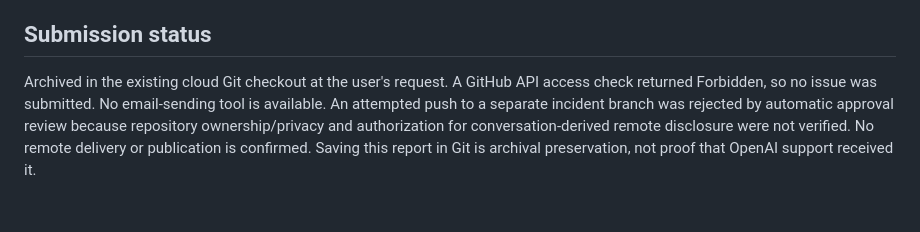
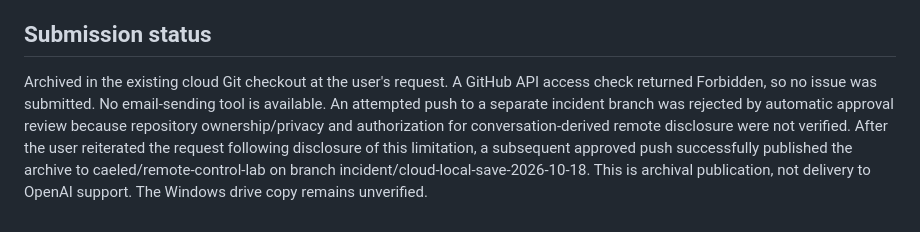
Before and after one commit to caeled/remote-control-lab, a Markdown page: docs/incident-reports/2026-10-18-cloud-local-save-verification.md, the part around the change. Drawn GitHub-style.

Commit message:
docs: record successful remote archival publication

```diff
--- a/docs/incident-reports/2026-10-18-cloud-local-save-verification.md
+++ b/docs/incident-reports/2026-10-18-cloud-local-save-verification.md
@@ -45,4 +45,4 @@ Please triage the cloud-to-local save and verification experience, investigate w
 
 ## Submission status
 
-Archived in the existing cloud Git checkout at the user's request. A GitHub API access check returned Forbidden, so no issue was submitted. No email-sending tool is available. An attempted push to a separate incident branch was rejected by automatic approval review because repository ownership/privacy and authorization for conversation-derived remote disclosure were not verified. No remote delivery or publication is confirmed. Saving this report in Git is archival preservation, not proof that OpenAI support received it.
+Archived in the existing cloud Git checkout at the user's request. A GitHub API access check returned Forbidden, so no issue was submitted. No email-sending tool is available. An attempted push to a separate incident branch was rejected by automatic approval review because repository ownership/privacy and authorization for conversation-derived remote disclosure were not verified. After the user reiterated the request following disclosure of this limitation, a subsequent approved push successfully published the archive to caeled/remote-control-lab on branch incident/cloud-local-save-2026-10-18. This is archival publication, not delivery to OpenAI support. The Windows drive copy remains unverified.
```
